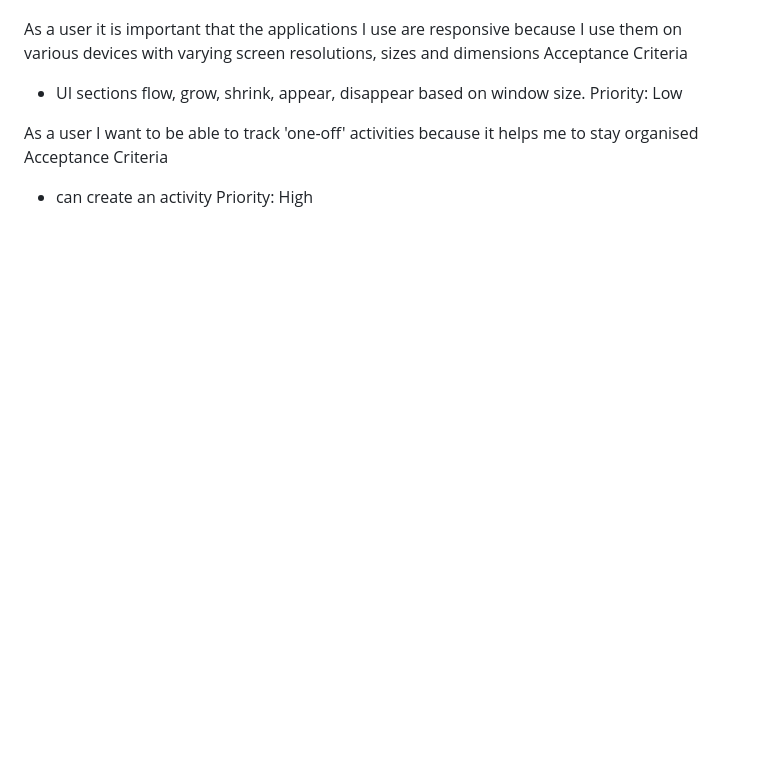
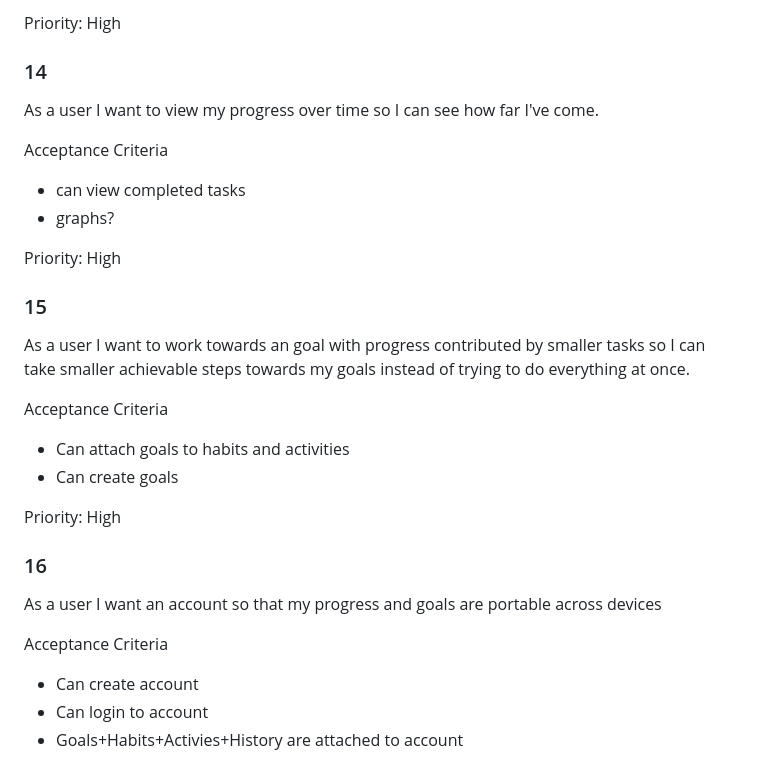
Before and after one commit to reuben-marsh-qut/cab302-project, a Markdown page: Project Planning Documents/User Stories/user_stories_angus.md, the part around one of its changes. GitHub-like rendering; blank space fills up the shorter version.

Commit message:
formatting fixed and more user stories created.

```diff
--- a/Project Planning Documents/User Stories/user_stories_angus.md
+++ b/Project Planning Documents/User Stories/user_stories_angus.md
@@ -80,11 +119,27 @@ Acceptance Criteria
+Priority: High
+### 14
+As a user I want to view my progress over time so I can see how far I've come.
+
+Acceptance Criteria
+- can view completed tasks
+- graphs?
+
+Priority: High
+### 15
+As a user I want to work towards an goal with progress contributed by smaller tasks so I can take smaller achievable steps towards my goals instead of trying to do everything at once.
+
+Acceptance Criteria
+- Can attach goals to habits and activities
+- Can create goals
+
 Priority: High
 
-As a user it is important that the applications I use are responsive because I use them on various devices with varying screen resolutions, sizes and dimensions
+### 16
+As a user I want an account so that my progress and goals are portable across devices
+
 Acceptance Criteria
-- UI sections flow, grow, shrink, appear, disappear based on window size.
-Priority: Low
+- Can create account
+- Can login to account
+- Goals+Habits+Activies+History are attached to account
 
-As a user I want to be able to track 'one-off' activities because it helps me to stay organised
-Acceptance Criteria
-- can create an activity
 Priority: High
```
Also changed, not shown: other parts of Project Planning Documents/User Stories/user_stories_angus.md (+51 -12 lines).
